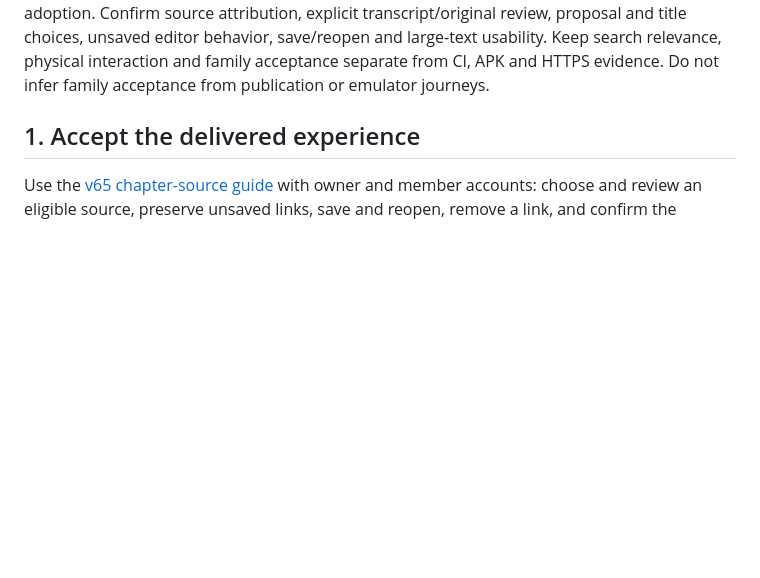
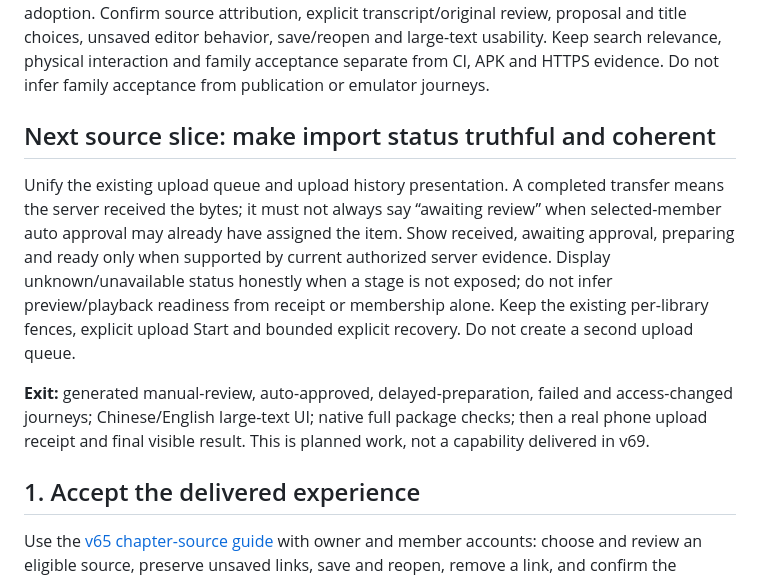
Before and after one commit to phoenixjyb/PhotoHouse, a Markdown page: docs/ROADMAP.md, the part around the change. GitHub-like rendering; blank space fills up the shorter version.

Commit message:
Plan a unified import status view grounded in server evidence

```diff
--- a/docs/ROADMAP.md
+++ b/docs/ROADMAP.md
@@ -63,6 +63,22 @@ transcript/original review, proposal and title choices, unsaved editor behavior,
 save/reopen and large-text usability. Keep search relevance, physical
 interaction and family acceptance separate from CI, APK and HTTPS evidence. Do
 not infer family acceptance from publication or emulator journeys.
+
+## Next source slice: make import status truthful and coherent
+
+Unify the existing upload queue and upload history presentation. A completed
+transfer means the server received the bytes; it must not always say “awaiting
+review” when selected-member auto approval may already have assigned the item.
+Show received, awaiting approval, preparing and ready only when supported by
+current authorized server evidence. Display unknown/unavailable status honestly
+when a stage is not exposed; do not infer preview/playback readiness from receipt
+or membership alone. Keep the existing per-library fences, explicit upload Start
+and bounded explicit recovery. Do not create a second upload queue.
+
+**Exit:** generated manual-review, auto-approved, delayed-preparation, failed and
+access-changed journeys; Chinese/English large-text UI; native full package checks;
+then a real phone upload receipt and final visible result. This is planned work,
+not a capability delivered in v69.
 
 ## 1. Accept the delivered experience
 
```
